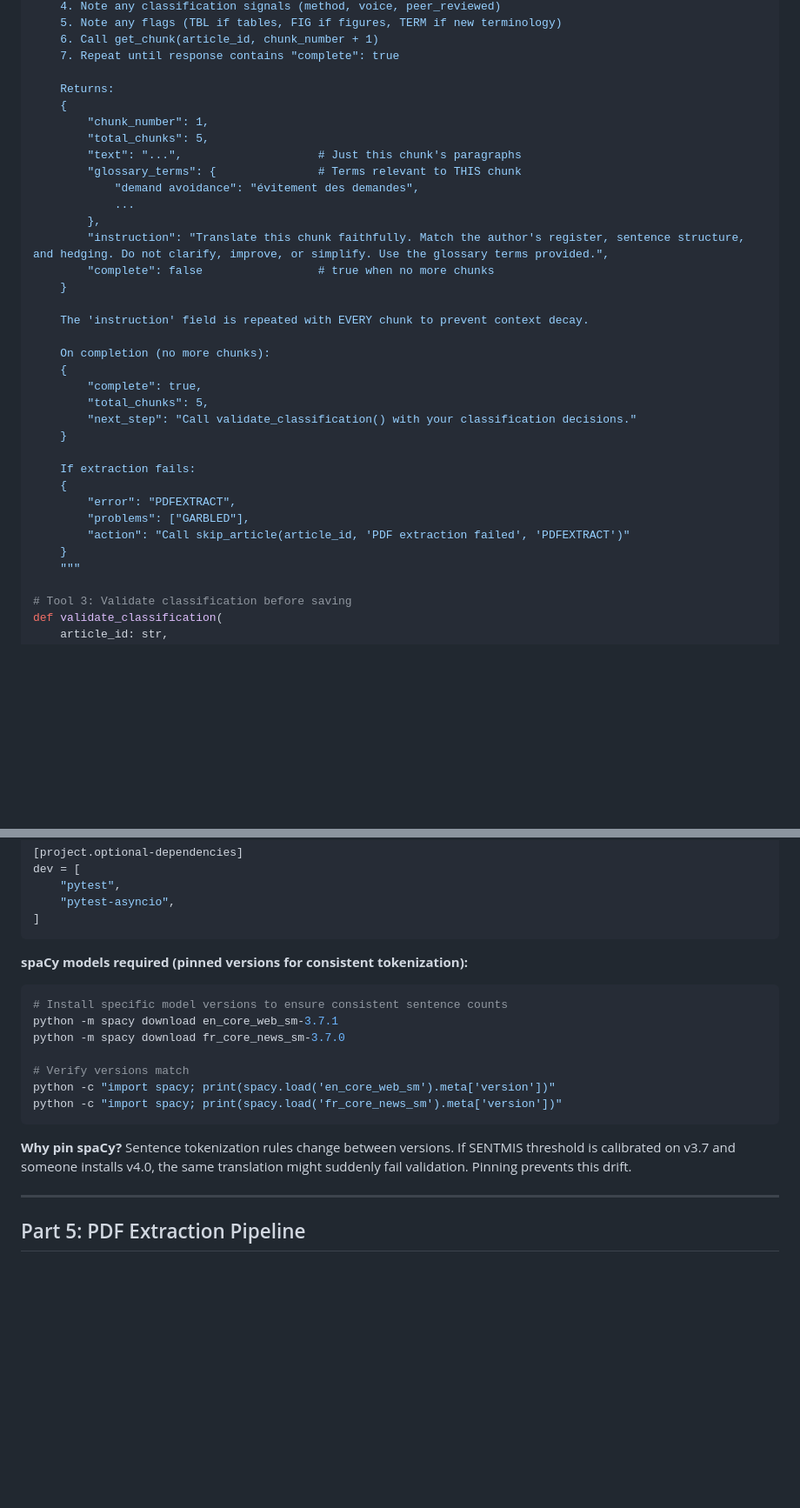
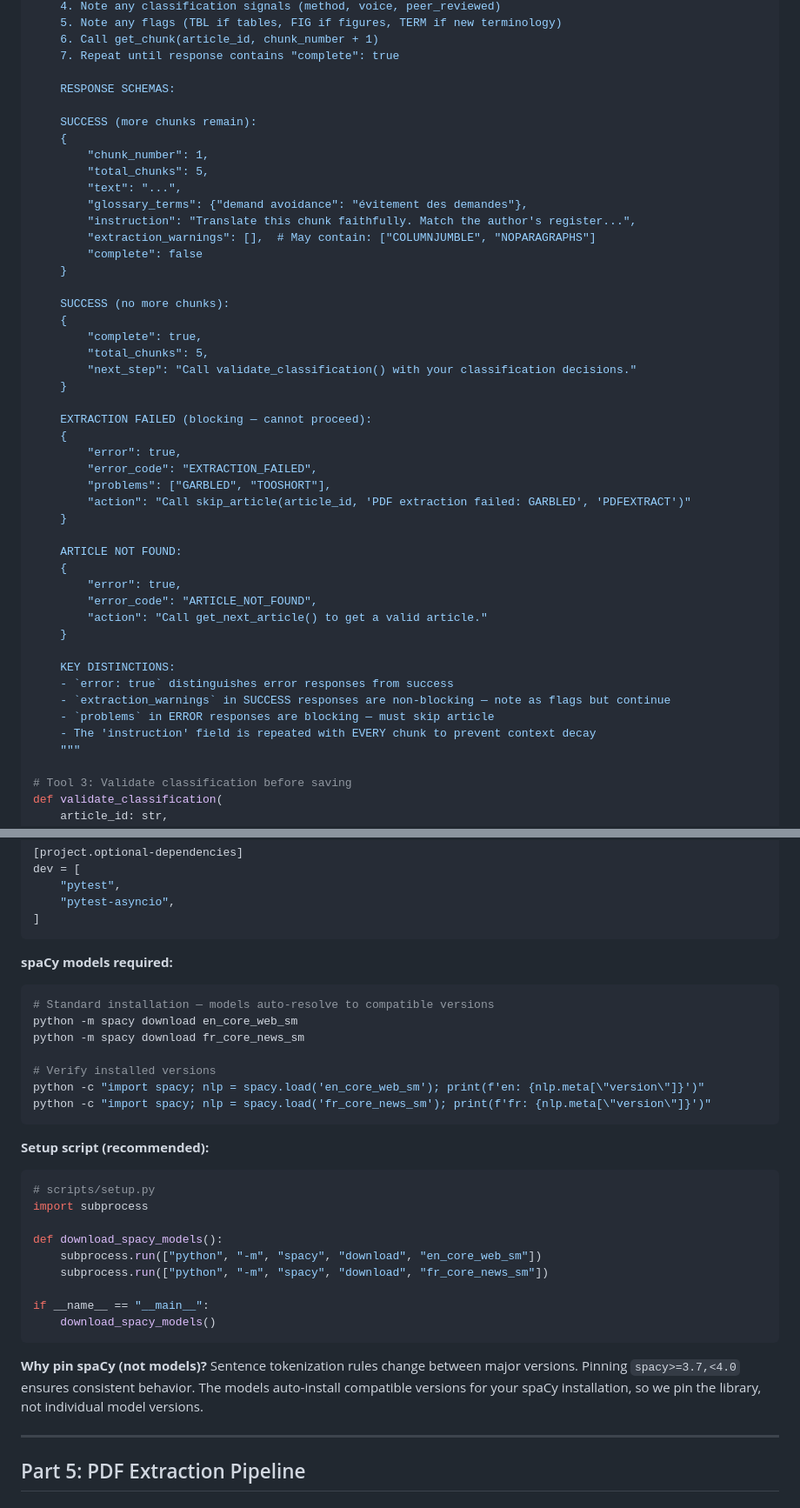
Before and after one commit to jddeitch/pda, a Markdown page: docs/translation-machine-plan.md, 2 parts joined by grey strips. Shown at 87% size. GitHub-like rendering; blank space fills up the shorter version.

Commit message:
Adding updates to plan for translation machine

````diff
--- a/docs/translation-machine-plan.md
+++ b/docs/translation-machine-plan.md
@@ -943,34 +1073,46 @@ def get_chunk(article_id: str, chunk_number: int) -> dict:
     6. Call get_chunk(article_id, chunk_number + 1)
     7. Repeat until response contains "complete": true
 
-    Returns:
+    RESPONSE SCHEMAS:
+
+    SUCCESS (more chunks remain):
     {
         "chunk_number": 1,
         "total_chunks": 5,
-        "text": "...",                    # Just this chunk's paragraphs
-        "glossary_terms": {               # Terms relevant to THIS chunk
-            "demand avoidance": "évitement des demandes",
-            ...
-        },
-        "instruction": "Translate this chunk faithfully. Match the author's register, sentence structure, and hedging. Do not clarify, improve, or simplify. Use the glossary terms provided.",
-        "complete": false                 # true when no more chunks
-    }
-
-    The 'instruction' field is repeated with EVERY chunk to prevent context decay.
-
-    On completion (no more chunks):
+        "text": "...",
+        "glossary_terms": {"demand avoidance": "évitement des demandes"},
+        "instruction": "Translate this chunk faithfully. Match the author's register...",
+        "extraction_warnings": [],  # May contain: ["COLUMNJUMBLE", "NOPARAGRAPHS"]
+        "complete": false
+    }
+
+    SUCCESS (no more chunks):
     {
         "complete": true,
         "total_chunks": 5,
         "next_step": "Call validate_classification() with your classification decisions."
     }
 
-    If extraction fails:
+    EXTRACTION FAILED (blocking — cannot proceed):
     {
-        "error": "PDFEXTRACT",
-        "problems": ["GARBLED"],
-        "action": "Call skip_article(article_id, 'PDF extraction failed', 'PDFEXTRACT')"
-    }
+        "error": true,
+        "error_code": "EXTRACTION_FAILED",
+        "problems": ["GARBLED", "TOOSHORT"],
+        "action": "Call skip_article(article_id, 'PDF extraction failed: GARBLED', 'PDFEXTRACT')"
+    }
+
+    ARTICLE NOT FOUND:
+    {
+        "error": true,
+        "error_code": "ARTICLE_NOT_FOUND",
+        "action": "Call get_next_article() to get a valid article."
+    }
+
+    KEY DISTINCTIONS:
+    - `error: true` distinguishes error responses from success
+    - `extraction_warnings` in SUCCESS responses are non-blocking — note as flags but continue
+    - `problems` in ERROR responses are blocking — must skip article
+    - The 'instruction' field is repeated with EVERY chunk to prevent context decay
     """
 
 # Tool 3: Validate classification before saving
@@ -1302,18 +1444,31 @@ dev = [
 ]
 ```
 
-**spaCy models required (pinned versions for consistent tokenization):**
+**spaCy models required:**
 ```bash
-# Install specific model versions to ensure consistent sentence counts
-python -m spacy download en_core_web_sm-3.7.1
-python -m spacy download fr_core_news_sm-3.7.0
-
-# Verify versions match
-python -c "import spacy; print(spacy.load('en_core_web_sm').meta['version'])"
-python -c "import spacy; print(spacy.load('fr_core_news_sm').meta['version'])"
-```
-
-**Why pin spaCy?** Sentence tokenization rules change between versions. If SENTMIS threshold is calibrated on v3.7 and someone installs v4.0, the same translation might suddenly fail validation. Pinning prevents this drift.
+# Standard installation — models auto-resolve to compatible versions
+python -m spacy download en_core_web_sm
+python -m spacy download fr_core_news_sm
+
+# Verify installed versions
+python -c "import spacy; nlp = spacy.load('en_core_web_sm'); print(f'en: {nlp.meta[\"version\"]}')"
+python -c "import spacy; nlp = spacy.load('fr_core_news_sm'); print(f'fr: {nlp.meta[\"version\"]}')"
+```
+
+**Setup script (recommended):**
+```python
+# scripts/setup.py
+import subprocess
+
+def download_spacy_models():
+    subprocess.run(["python", "-m", "spacy", "download", "en_core_web_sm"])
+    subprocess.run(["python", "-m", "spacy", "download", "fr_core_news_sm"])
+
+if __name__ == "__main__":
+    download_spacy_models()
+```
+
+**Why pin spaCy (not models)?** Sentence tokenization rules change between major versions. Pinning `spacy>=3.7,<4.0` ensures consistent behavior. The models auto-install compatible versions for your spaCy installation, so we pin the library, not individual model versions.
 
 ---
 
````
Also changed, not shown: other parts of docs/translation-machine-plan.md (+138 -3 lines).
